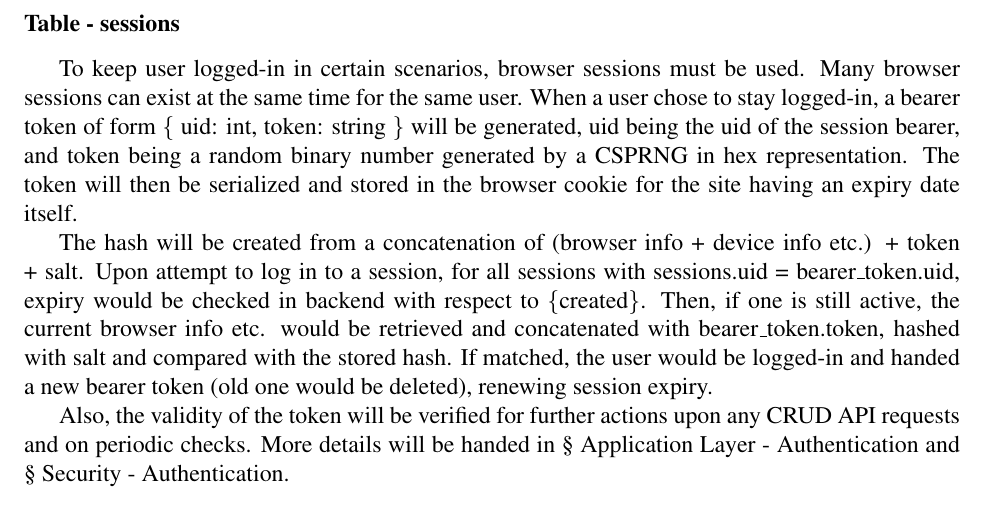
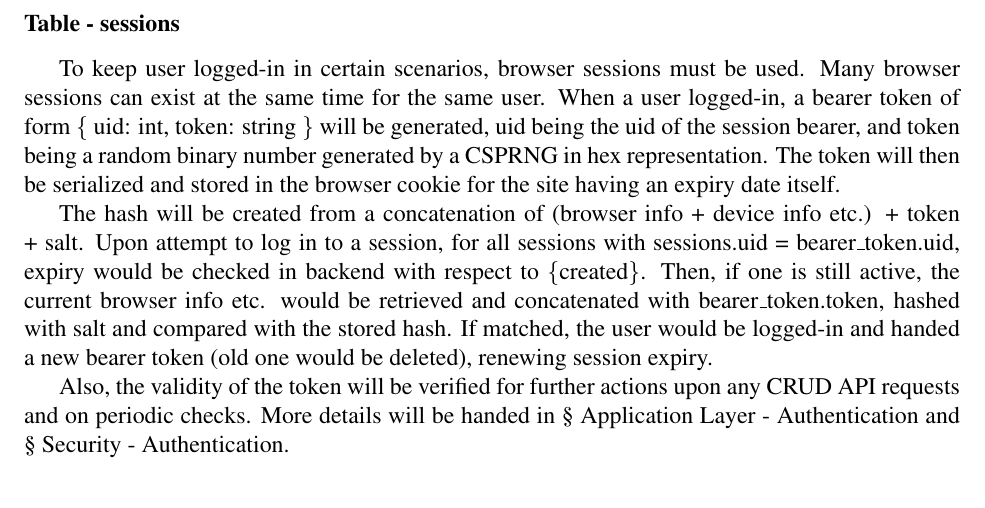
Before and after one commit to wavim/assignee, a LaTeX thesis (report/report.tex): part of page 13 of 23, cut so that both start at the same text. Compiled offline with pdfLaTeX.

Commit message:
the user does not really have the option

```diff
--- a/report/report.tex
+++ b/report/report.tex
@@ -389,7 +389,7 @@ Upon user registration or log-in (contexts that require better authentication) a
 \subsubsection{Table - sessions} \label{data-layer.design.user-system.sessions}
 To keep user logged-in in certain scenarios, browser sessions must be used.
 Many browser sessions can exist at the same time for the same user.
-When a user chose to stay logged-in, a bearer token of form
+When a user logged-in, a bearer token of form
 \{ uid: int, token: string \}
 will be generated,
 uid being the uid of the session bearer, and
```
